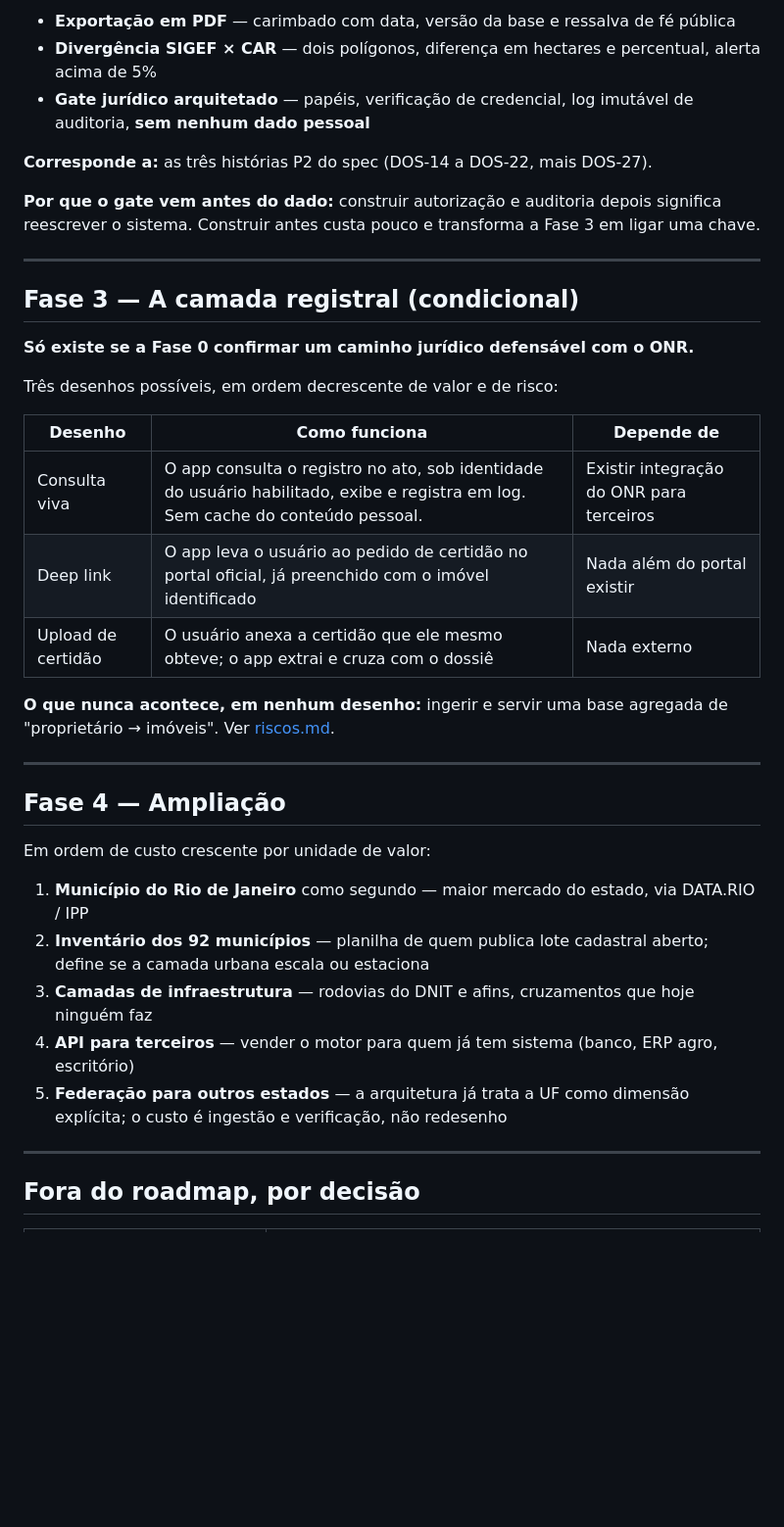
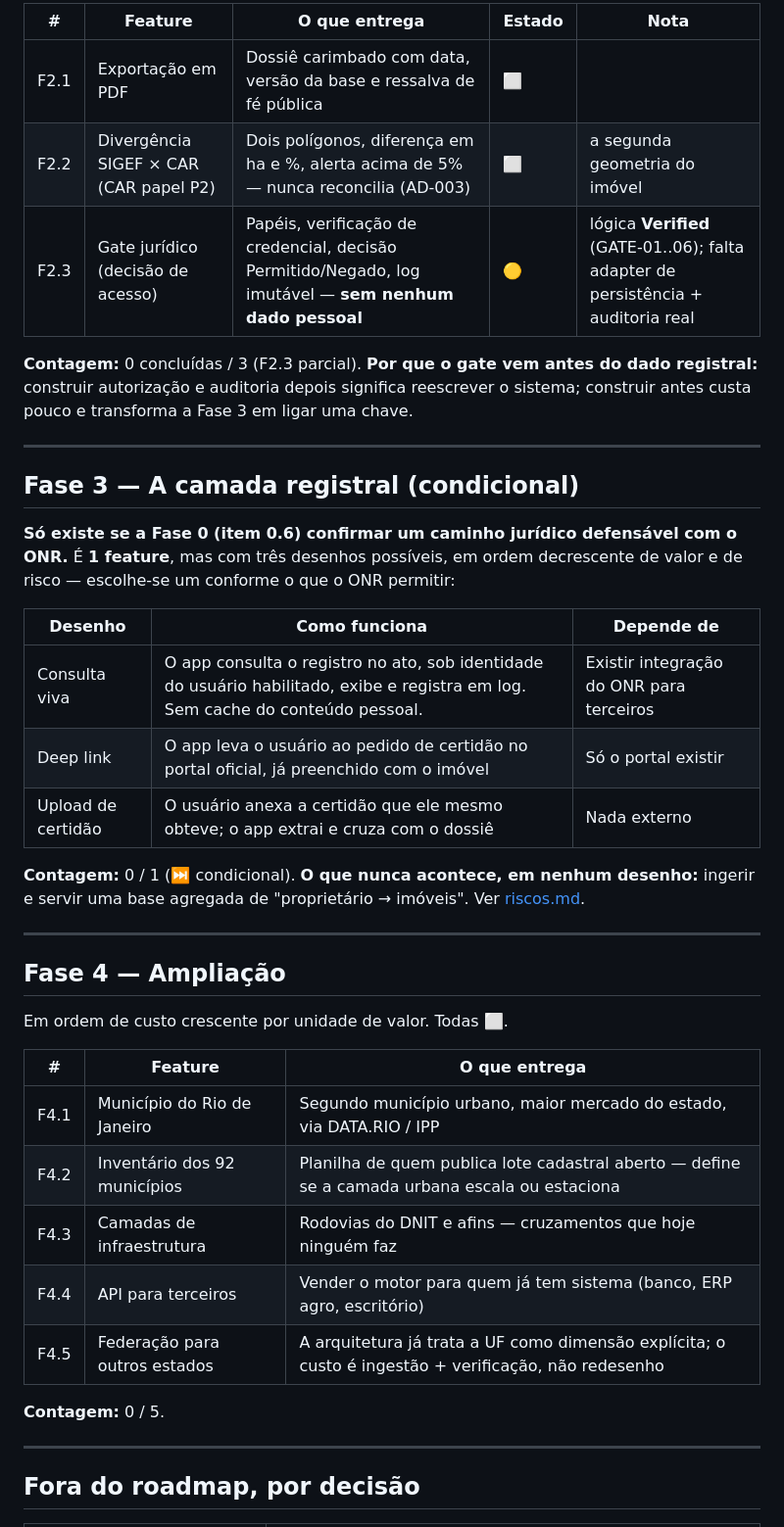
Before and after one commit to gustavofsousa/Terrametrica, a Markdown page: docs/produto/roadmap.md, the part around one of its changes. Shown at 98% size. GitHub-like rendering; blank space fills up the shorter version.

```diff
--- a/docs/produto/roadmap.md
+++ b/docs/produto/roadmap.md
@@ -46,41 +91,46 @@ a estrutura de autorização nasce vazia.
 
-- **Exportação em PDF** — carimbado com data, versão da base e ressalva de fé pública
-- **Divergência SIGEF × CAR** — dois polígonos, diferença em hectares e percentual, alerta acima de 5%
-- **Gate jurídico arquitetado** — papéis, verificação de credencial, log imutável de auditoria, **sem nenhum dado pessoal**
+| # | Feature | O que entrega | Estado | Nota |
+| --- | --- | --- | --- | --- |
+| F2.1 | Exportação em PDF | Dossiê carimbado com data, versão da base e ressalva de fé pública | ⬜ | |
+| F2.2 | Divergência SIGEF × CAR (CAR papel P2) | Dois polígonos, diferença em ha e %, alerta acima de 5% — nunca reconcilia (AD-003) | ⬜ | a segunda geometria do imóvel |
+| F2.3 | Gate jurídico (decisão de acesso) | Papéis, verificação de credencial, decisão Permitido/Negado, log imutável — **sem nenhum dado pessoal** | 🟡 | lógica **Verified** (GATE-01..06); falta adapter de persistência + auditoria real |
 
-**Corresponde a:** as três histórias P2 do spec (DOS-14 a DOS-22, mais DOS-27).
-
-**Por que o gate vem antes do dado:** construir autorização e auditoria depois significa
-reescrever o sistema. Construir antes custa pouco e transforma a Fase 3 em ligar uma chave.
+**Contagem:** 0 concluídas / 3 (F2.3 parcial). **Por que o gate vem antes do dado registral:**
+construir autorização e auditoria depois significa reescrever o sistema; construir antes custa
+pouco e transforma a Fase 3 em ligar uma chave.
 
 ---
 
 ## Fase 3 — A camada registral (condicional)
 
-**Só existe se a Fase 0 confirmar um caminho jurídico defensável com o ONR.**
-
-Três desenhos possíveis, em ordem decrescente de valor e de risco:
+**Só existe se a Fase 0 (item 0.6) confirmar um caminho jurídico defensável com o ONR.** É **1
+feature**, mas com três desenhos possíveis, em ordem decrescente de valor e de risco — escolhe-se
+um conforme o que o ONR permitir:
 
 | Desenho | Como funciona | Depende de |
 | --- | --- | --- |
 | Consulta viva | O app consulta o registro no ato, sob identidade do usuário habilitado, exibe e registra em log. Sem cache do conteúdo pessoal. | Existir integração do ONR para terceiros |
-| Deep link | O app leva o usuário ao pedido de certidão no portal oficial, já preenchido com o imóvel identificado | Nada além do portal existir |
+| Deep link | O app leva o usuário ao pedido de certidão no portal oficial, já preenchido com o imóvel | Só o portal existir |
 | Upload de certidão | O usuário anexa a certidão que ele mesmo obteve; o app extrai e cruza com o dossiê | Nada externo |
 
-**O que nunca acontece, em nenhum desenho:** ingerir e servir uma base agregada de
-"proprietário → imóveis". Ver [riscos.md](riscos.md).
+**Contagem:** 0 / 1 (⏭️ condicional). **O que nunca acontece, em nenhum desenho:** ingerir e servir
+uma base agregada de "proprietário → imóveis". Ver [riscos.md](riscos.md).
 
 ---
 
 ## Fase 4 — Ampliação
 
-Em ordem de custo crescente por unidade de valor:
+Em ordem de custo crescente por unidade de valor. Todas ⬜.
 
-1. **Município do Rio de Janeiro** como segundo — maior mercado do estado, via DATA.RIO / IPP
-2. **Inventário dos 92 municípios** — planilha de quem publica lote cadastral aberto; define se a camada urbana escala ou estaciona
-3. **Camadas de infraestrutura** — rodovias do DNIT e afins, cruzamentos que hoje ninguém faz
-4. **API para terceiros** — vender o motor para quem já tem sistema (banco, ERP agro, escritório)
-5. **Federação para outros estados** — a arquitetura já trata a UF como dimensão explícita; o custo é ingestão e verificação, não redesenho
+| # | Feature | O que entrega |
+| --- | --- | --- |
+| F4.1 | Município do Rio de Janeiro | Segundo município urbano, maior mercado do estado, via DATA.RIO / IPP |
+| F4.2 | Inventário dos 92 municípios | Planilha de quem publica lote cadastral aberto — define se a camada urbana escala ou estaciona |
+| F4.3 | Camadas de infraestrutura | Rodovias do DNIT e afins — cruzamentos que hoje ninguém faz |
+| F4.4 | API para terceiros | Vender o motor para quem já tem sistema (banco, ERP agro, escritório) |
+| F4.5 | Federação para outros estados | A arquitetura já trata a UF como dimensão explícita; o custo é ingestão + verificação, não redesenho |
+
+**Contagem:** 0 / 5.
 
 ---
 
```
Also changed, not shown: other parts of docs/produto/roadmap.md (+68 -23 lines).
